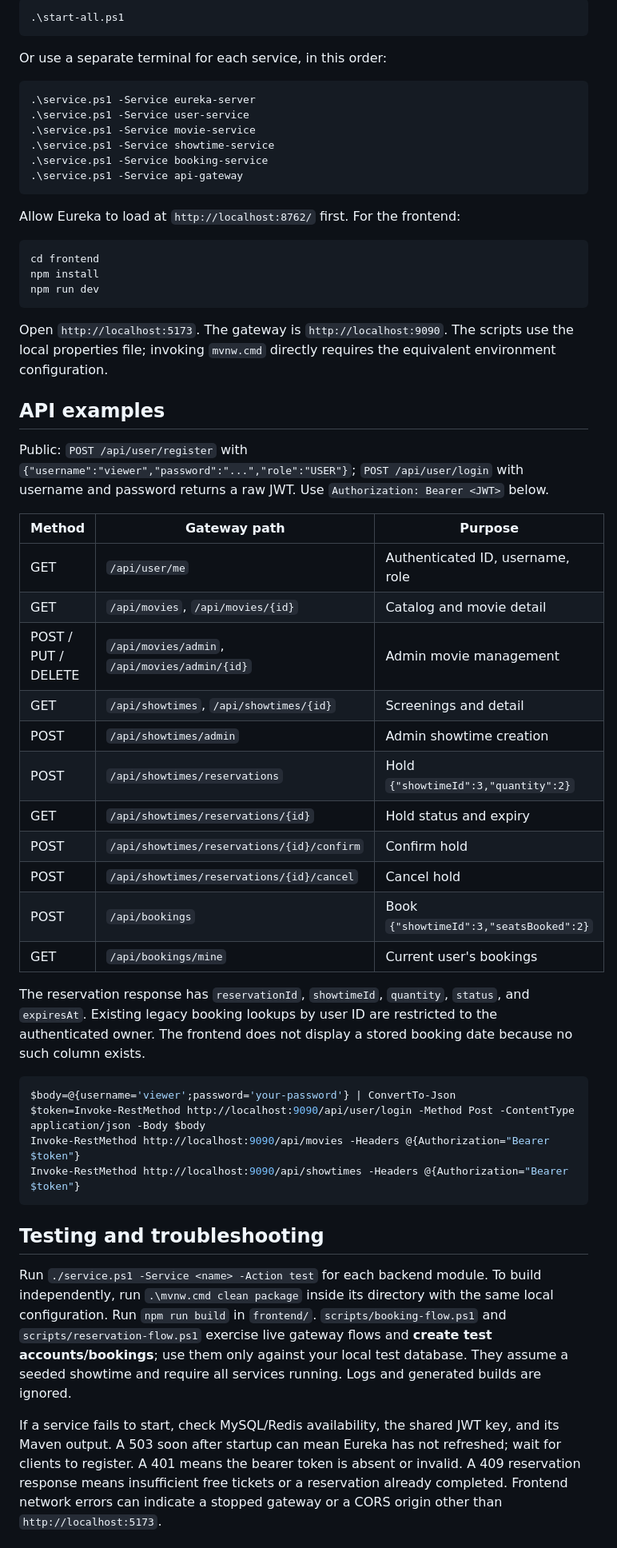
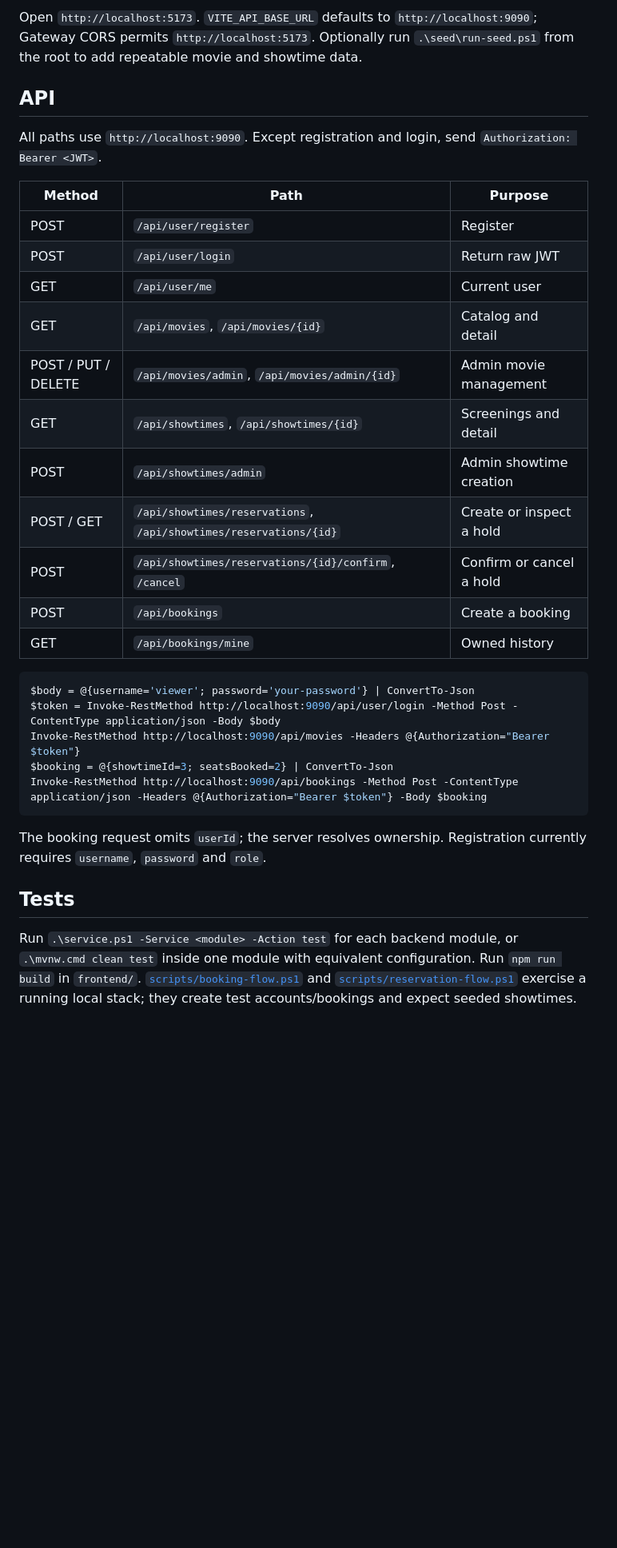
Before and after one commit to ROHAN-3105/CineBook, a Markdown page: README.md, the part around one of its changes. Shown at 80% size. Drawn GitHub-style; blank space fills up the shorter version.

````diff
--- a/README.md
+++ b/README.md
@@ -62,59 +109,35 @@ From the project root, with MySQL and Redis running:
 
-```powershell
-.\start-all.ps1
-```
+Open `http://localhost:5173`. `VITE_API_BASE_URL` defaults to `http://localhost:9090`; Gateway CORS permits `http://localhost:5173`. Optionally run `.\seed\run-seed.ps1` from the root to add repeatable movie and showtime data.
 
-Or use a separate terminal for each service, in this order:
+## API
 
-```powershell
-.\service.ps1 -Service eureka-server
-.\service.ps1 -Service user-service
-.\service.ps1 -Service movie-service
-.\service.ps1 -Service showtime-service
-.\service.ps1 -Service booking-service
-.\service.ps1 -Service api-gateway
-```
+All paths use `http://localhost:9090`. Except registration and login, send `Authorization: Bearer <JWT>`.
 
-Allow Eureka to load at `http://localhost:8762/` first. For the frontend:
-
-```powershell
-cd frontend
-npm install
-npm run dev
-```
-
-Open `http://localhost:5173`. The gateway is `http://localhost:9090`. The scripts use the local properties file; invoking `mvnw.cmd` directly requires the equivalent environment configuration.
-
-## API examples
-
-Public: `POST /api/user/register` with `{"username":"viewer","password":"...","role":"USER"}`; `POST /api/user/login` with username and password returns a raw JWT. Use `Authorization: Bearer <JWT>` below.
-
-| Method | Gateway path | Purpose |
+| Method | Path | Purpose |
 |---|---|---|
-| GET | `/api/user/me` | Authenticated ID, username, role |
-| GET | `/api/movies`, `/api/movies/{id}` | Catalog and movie detail |
+| POST | `/api/user/register` | Register |
+| POST | `/api/user/login` | Return raw JWT |
+| GET | `/api/user/me` | Current user |
+| GET | `/api/movies`, `/api/movies/{id}` | Catalog and detail |
 | POST / PUT / DELETE | `/api/movies/admin`, `/api/movies/admin/{id}` | Admin movie management |
 | GET | `/api/showtimes`, `/api/showtimes/{id}` | Screenings and detail |
 | POST | `/api/showtimes/admin` | Admin showtime creation |
-| POST | `/api/showtimes/reservations` | Hold `{"showtimeId":3,"quantity":2}` |
-| GET | `/api/showtimes/reservations/{id}` | Hold status and expiry |
-| POST | `/api/showtimes/reservations/{id}/confirm` | Confirm hold |
-| POST | `/api/showtimes/reservations/{id}/cancel` | Cancel hold |
-| POST | `/api/bookings` | Book `{"showtimeId":3,"seatsBooked":2}` |
-| GET | `/api/bookings/mine` | Current user's bookings |
-
-The reservation response has `reservationId`, `showtimeId`, `quantity`, `status`, and `expiresAt`. Existing legacy booking lookups by user ID are restricted to the authenticated owner. The frontend does not display a stored booking date because no such column exists.
+| POST / GET | `/api/showtimes/reservations`, `/api/showtimes/reservations/{id}` | Create or inspect a hold |
+| POST | `/api/showtimes/reservations/{id}/confirm`, `/cancel` | Confirm or cancel a hold |
+| POST | `/api/bookings` | Create a booking |
+| GET | `/api/bookings/mine` | Owned history |
 
 ```powershell
-$body=@{username='viewer';password='your-password'} | ConvertTo-Json
-$token=Invoke-RestMethod http://localhost:9090/api/user/login -Method Post -ContentType application/json -Body $body
+$body = @{username='viewer'; password='your-password'} | ConvertTo-Json
+$token = Invoke-RestMethod http://localhost:9090/api/user/login -Method Post -ContentType application/json -Body $body
 Invoke-RestMethod http://localhost:9090/api/movies -Headers @{Authorization="Bearer $token"}
-Invoke-RestMethod http://localhost:9090/api/showtimes -Headers @{Authorization="Bearer $token"}
+$booking = @{showtimeId=3; seatsBooked=2} | ConvertTo-Json
+Invoke-RestMethod http://localhost:9090/api/bookings -Method Post -ContentType application/json -Headers @{Authorization="Bearer $token"} -Body $booking
 ```
 
-## Testing and troubleshooting
+The booking request omits `userId`; the server resolves ownership. Registration currently requires `username`, `password` and `role`.
 
-Run `./service.ps1 -Service <name> -Action test` for each backend module. To build independently, run `.\mvnw.cmd clean package` inside its directory with the same local configuration. Run `npm run build` in `frontend/`. `scripts/booking-flow.ps1` and `scripts/reservation-flow.ps1` exercise live gateway flows and **create test accounts/bookings**; use them only against your local test database. They assume a seeded showtime and require all services running. Logs and generated builds are ignored.
+## Tests
 
-If a service fails to start, check MySQL/Redis availability, the shared JWT key, and its Maven output. A 503 soon after startup can mean Eureka has not refreshed; wait for clients to register. A 401 means the bearer token is absent or invalid. A 409 reservation response means insufficient free tickets or a reservation already completed. Frontend network errors can indicate a stopped gateway or a CORS origin other than `http://localhost:5173`.
+Run `.\service.ps1 -Service <module> -Action test` for each backend module, or `.\mvnw.cmd clean test` inside one module with equivalent configuration. Run `npm run build` in `frontend/`. [`scripts/booking-flow.ps1`](scripts/booking-flow.ps1) and [`scripts/reservation-flow.ps1`](scripts/reservation-flow.ps1) exercise a running local stack; they create test accounts/bookings and expect seeded showtimes.
 
````
Also changed, not shown: other parts of README.md (+93 -43 lines), media/cinebook-architecture.png (added), 1 other file.
